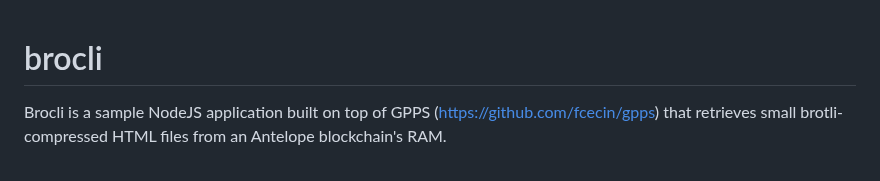
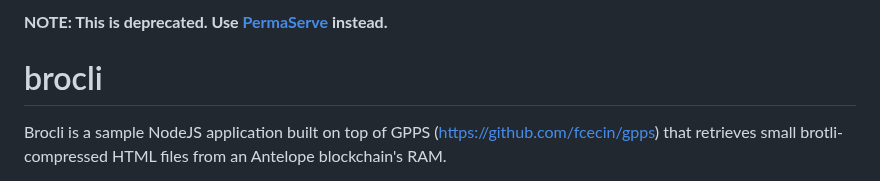
Before and after one commit to fcecin/brocli, a Markdown page: README.md, the part around the change. Rendered like a GitHub page.

```diff
--- a/README.md
+++ b/README.md
@@ -1,3 +1,5 @@
+**NOTE: This is deprecated. Use [PermaServe](https://github.com/fcecin/pserve) instead.**
+
 # brocli
 Brocli is a sample NodeJS application built on top of GPPS (https://github.com/fcecin/gpps) that retrieves small brotli-compressed HTML files from an Antelope blockchain's RAM.
 
```
